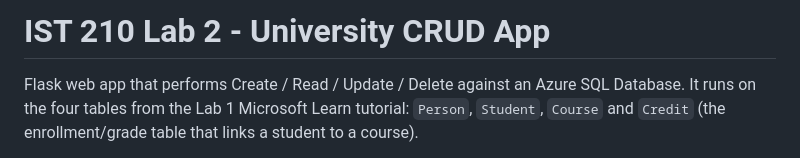
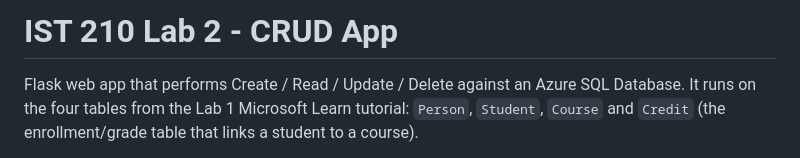
Before and after one commit to EhtesamulSifat/ist210-lab2, a Markdown page: README.md, the part around the change. Drawn GitHub-style.

Commit message:
Update project title in README

```diff
--- a/README.md
+++ b/README.md
@@ -1,4 +1,4 @@
-# IST 210 Lab 2 - University CRUD App
+# IST 210 Lab 2 - CRUD App
 
 Flask web app that performs Create / Read / Update / Delete against an Azure SQL
 Database. It runs on the four tables from the Lab 1 Microsoft Learn tutorial:
```
